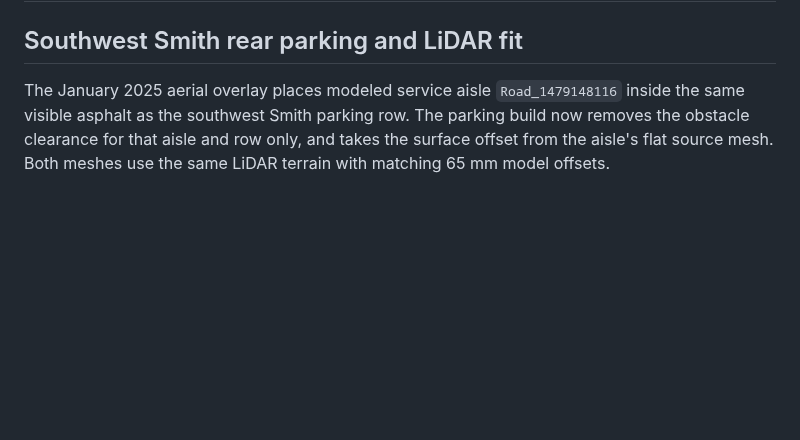
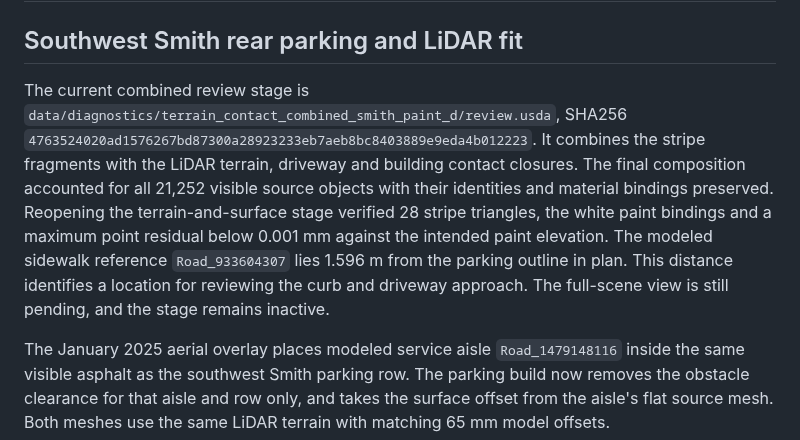
Before and after one commit to ajoiventures/TWIN, a Markdown page: docs/MAIN_STREET_GROUND_AND_CANOPY.md, the part around the change. Drawn GitHub-style; blank space fills up the shorter version.

Commit message:
Verify Smith striping in the combined terrain stage

```diff
--- a/docs/MAIN_STREET_GROUND_AND_CANOPY.md
+++ b/docs/MAIN_STREET_GROUND_AND_CANOPY.md
@@ -1,6 +1,8 @@
 # Main Street rear parking, canopy and street-view correction
 
 ## Southwest Smith rear parking and LiDAR fit
+
+The current combined review stage is `data/diagnostics/terrain_contact_combined_smith_paint_d/review.usda`, SHA256 `4763524020ad1576267bd87300a28923233eb7aeb8bc8403889e9eda4b012223`. It combines the stripe fragments with the LiDAR terrain, driveway and building contact closures. The final composition accounted for all 21,252 visible source objects with their identities and material bindings preserved. Reopening the terrain-and-surface stage verified 28 stripe triangles, the white paint bindings and a maximum point residual below 0.001 mm against the intended paint elevation. The modeled sidewalk reference `Road_933604307` lies 1.596 m from the parking outline in plan. This distance identifies a location for reviewing the curb and driveway approach. The full-scene view is still pending, and the stage remains inactive.
 
 The January 2025 aerial overlay places modeled service aisle `Road_1479148116` inside the same visible asphalt as the southwest Smith parking row. The parking build now removes the obstacle clearance for that aisle and row only, and takes the surface offset from the aisle's flat source mesh. Both meshes use the same LiDAR terrain with matching 65 mm model offsets.
 
```
